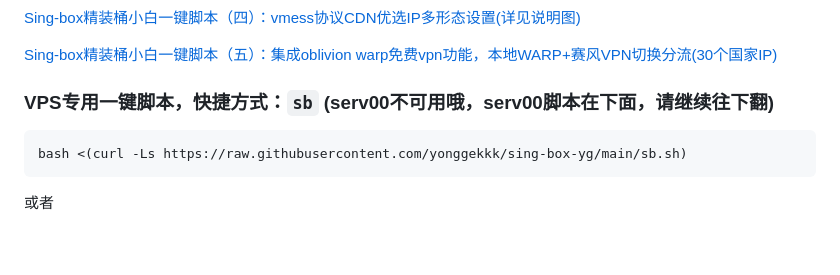
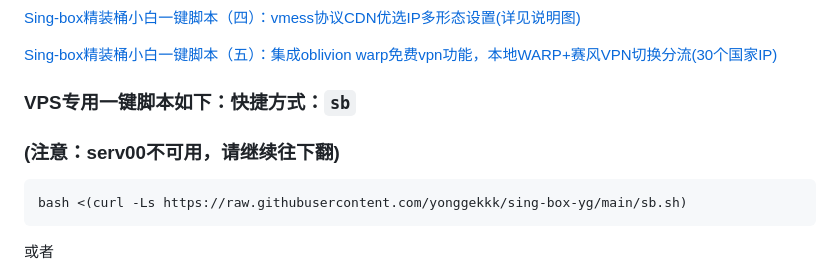
Before and after one commit to yonggekkk/sing-box-yg, a Markdown page: README.md, the part around the change. Drawn GitHub-style; blank space fills up the shorter version.

````diff
--- a/README.md
+++ b/README.md
@@ -28,8 +28,8 @@
 
 [Sing-box精装桶小白一键脚本（五）：集成oblivion warp免费vpn功能，本地WARP+赛风VPN切换分流(30个国家IP)](https://youtu.be/5Y6NPsYPws0)
 
-### VPS专用一键脚本，快捷方式：```sb``` (serv00不可用哦，serv00脚本在下面，请继续往下翻)
-
+### VPS专用一键脚本如下：快捷方式：```sb```
+### (注意：serv00不可用，请继续往下翻)
 ```
 bash <(curl -Ls https://raw.githubusercontent.com/yonggekkk/sing-box-yg/main/sb.sh)
 ```
````
